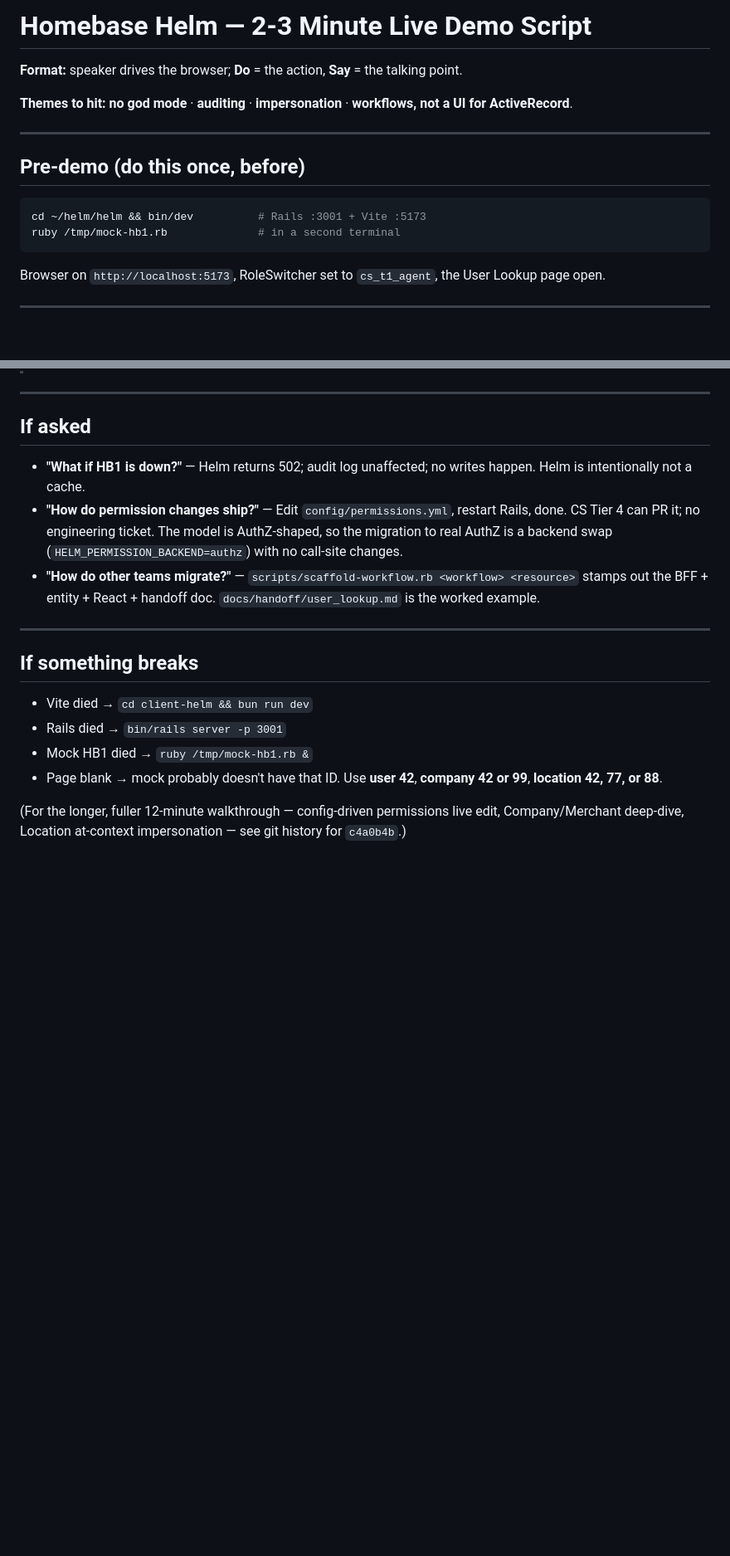
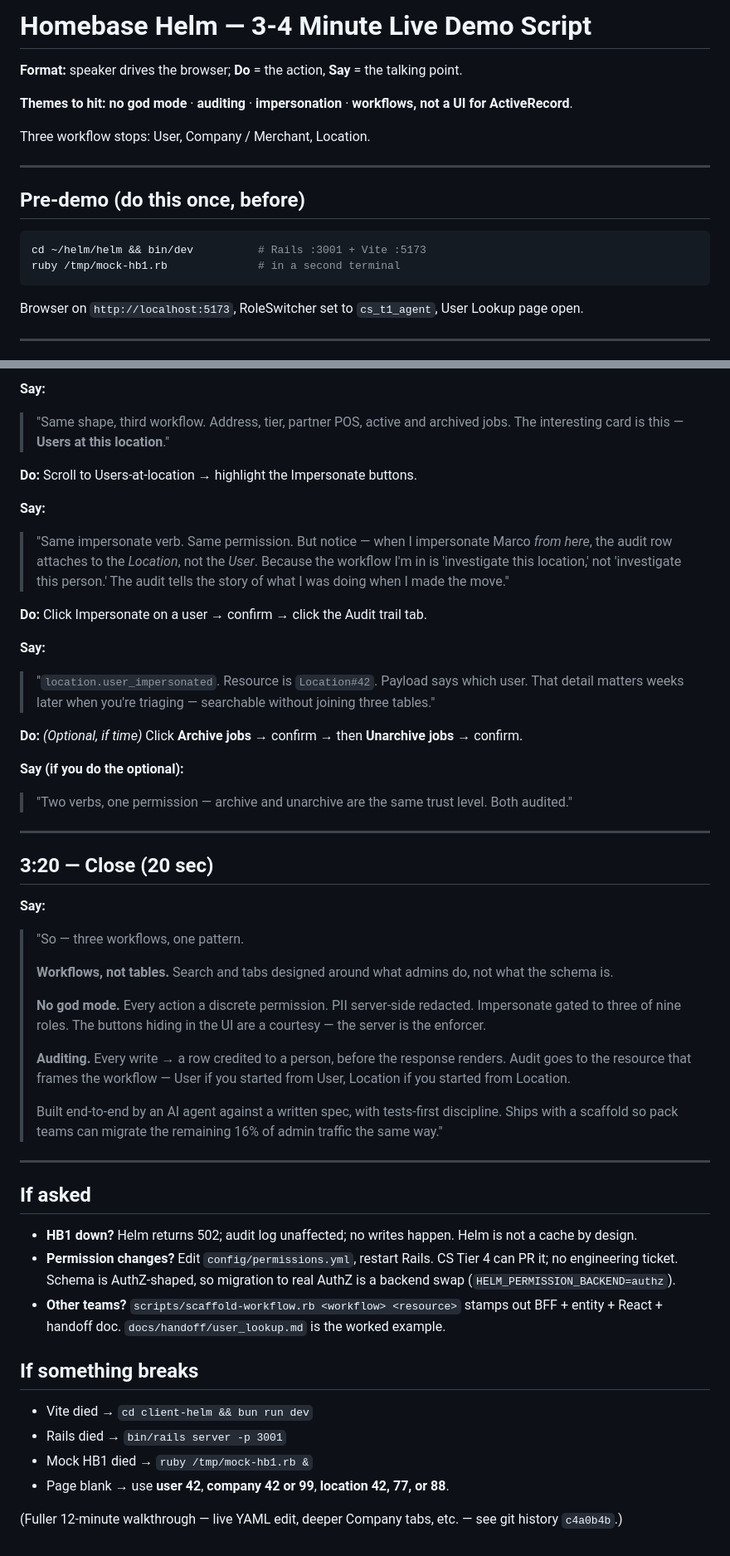
Before and after one commit to asrivastava-byte/HomebaseHelm, a Markdown page: docs/demo-script.md, 2 parts joined by grey strips. Shown at 83% size. Drawn GitHub-style; blank space fills up the shorter version.

````diff
--- a/docs/demo-script.md
+++ b/docs/demo-script.md
@@ -1,8 +1,10 @@
-# Homebase Helm — 2-3 Minute Live Demo Script
+# Homebase Helm — 3-4 Minute Live Demo Script
 
 **Format:** speaker drives the browser; **Do** = the action, **Say** = the talking point.
 
 **Themes to hit:** **no god mode** · **auditing** · **impersonation** · **workflows, not a UI for ActiveRecord**.
+
+Three workflow stops: User, Company / Merchant, Location.
 
 ---
 
@@ -13,7 +15,7 @@ cd ~/helm/helm && bin/dev          # Rails :3001 + Vite :5173
 ruby /tmp/mock-hb1.rb              # in a second terminal
 ```
 
-Browser on `http://localhost:5173`, RoleSwitcher set to `cs_t1_agent`, the User Lookup page open.
+Browser on `http://localhost:5173`, RoleSwitcher set to `cs_t1_agent`, User Lookup page open.
 
 ---
 
@@ -75,19 +93,49 @@ Browser on `http://localhost:5173`, RoleSwitcher set to `cs_t1_agent`, the User
+**Say:**
+> "Same shape, third workflow. Address, tier, partner POS, active and archived jobs. The interesting card is this — **Users at this location**."
+
+**Do:** Scroll to Users-at-location → highlight the Impersonate buttons.
+
+**Say:**
+> "Same impersonate verb. Same permission. But notice — when I impersonate Marco *from here*, the audit row attaches to the *Location*, not the *User*. Because the workflow I'm in is 'investigate this location,' not 'investigate this person.' The audit tells the story of what I was doing when I made the move."
+
+**Do:** Click Impersonate on a user → confirm → click the Audit trail tab.
+
+**Say:**
+> "`location.user_impersonated`. Resource is `Location#42`. Payload says which user. That detail matters weeks later when you're triaging — searchable without joining three tables."
+
+**Do:** *(Optional, if time)* Click **Archive jobs** → confirm → then **Unarchive jobs** → confirm.
+
+**Say (if you do the optional):**
+> "Two verbs, one permission — archive and unarchive are the same trust level. Both audited."
+
+---
+
+## 3:20 — Close (20 sec)
+
+**Say:**
+> "So — three workflows, one pattern.
+>
+> **Workflows, not tables.** Search and tabs designed around what admins do, not what the schema is.
+>
+> **No god mode.** Every action a discrete permission. PII server-side redacted. Impersonate gated to three of nine roles. The buttons hiding in the UI are a courtesy — the server is the enforcer.
+>
+> **Auditing.** Every write → a row credited to a person, before the response renders. Audit goes to the resource that frames the workflow — User if you started from User, Location if you started from Location.
+>
+> Built end-to-end by an AI agent against a written spec, with tests-first discipline. Ships with a scaffold so pack teams can migrate the remaining 16% of admin traffic the same way."
 
 ---
 
 ## If asked
 
-- **"What if HB1 is down?"** — Helm returns 502; audit log unaffected; no writes happen. Helm is intentionally not a cache.
-- **"How do permission changes ship?"** — Edit `config/permissions.yml`, restart Rails, done. CS Tier 4 can PR it; no engineering ticket. The model is AuthZ-shaped, so the migration to real AuthZ is a backend swap (`HELM_PERMISSION_BACKEND=authz`) with no call-site changes.
-- **"How do other teams migrate?"** — `scripts/scaffold-workflow.rb <workflow> <resource>` stamps out the BFF + entity + React + handoff doc. `docs/handoff/user_lookup.md` is the worked example.
-
----
+- **HB1 down?** Helm returns 502; audit log unaffected; no writes happen. Helm is not a cache by design.
+- **Permission changes?** Edit `config/permissions.yml`, restart Rails. CS Tier 4 can PR it; no engineering ticket. Schema is AuthZ-shaped, so migration to real AuthZ is a backend swap (`HELM_PERMISSION_BACKEND=authz`).
+- **Other teams?** `scripts/scaffold-workflow.rb <workflow> <resource>` stamps out BFF + entity + React + handoff doc. `docs/handoff/user_lookup.md` is the worked example.
 
 ## If something breaks
 
 - Vite died → `cd client-helm && bun run dev`
 - Rails died → `bin/rails server -p 3001`
 - Mock HB1 died → `ruby /tmp/mock-hb1.rb &`
-- Page blank → mock probably doesn't have that ID. Use **user 42**, **company 42 or 99**, **location 42, 77, or 88**.
+- Page blank → use **user 42**, **company 42 or 99**, **location 42, 77, or 88**.
 
-(For the longer, fuller 12-minute walkthrough — config-driven permissions live edit, Company/Merchant deep-dive, Location at-context impersonation — see git history for `c4a0b4b`.)
+(Fuller 12-minute walkthrough — live YAML edit, deeper Company tabs, etc. — see git history `c4a0b4b`.)
````
Also changed, not shown: other parts of docs/demo-script.md (+41 -25 lines).
